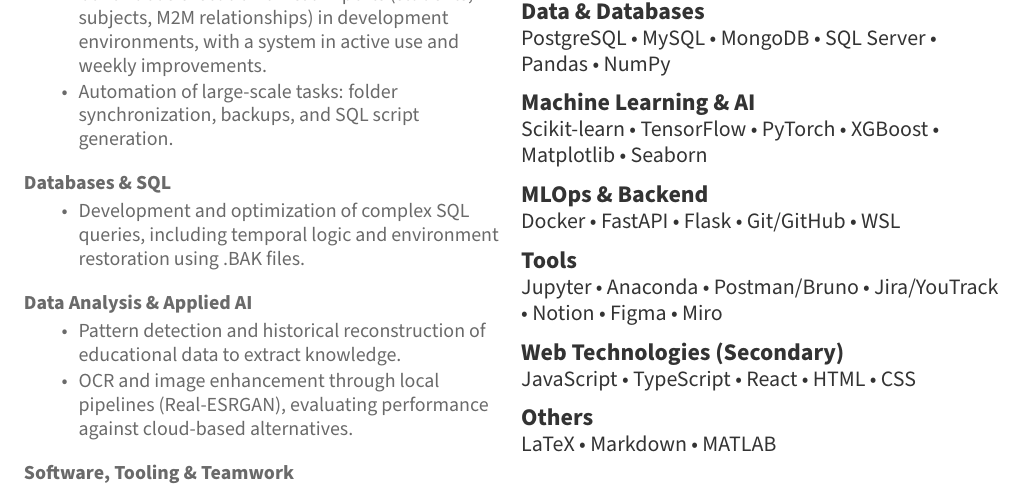
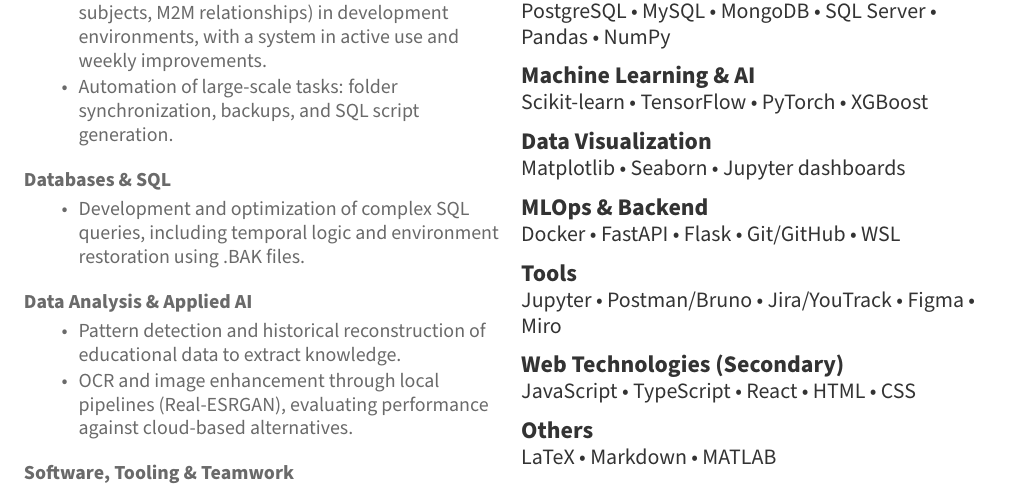
Before and after one commit to Sebastiano0248/Curriculum-Vitae, a LaTeX document (main.tex, which reads strings_english.tex): part of the page, cut so that both start at the same text. Compiled offline with pdfLaTeX.

Commit message:
Add Data Visualization skills section in English, Catalan, and Spanish

```diff
--- a/main.tex
+++ b/main.tex
@@ -195,7 +196,12 @@
 
 \runsubsection{\skillsML}
 
-\descript{Scikit-learn \textbullet{} TensorFlow \textbullet{} PyTorch \textbullet{} XGBoost \textbullet{} Matplotlib \textbullet{} Seaborn}
+\descript{Scikit-learn \textbullet{} TensorFlow \textbullet{} PyTorch \textbullet{} XGBoost}
+\sectionsep{}
+
+\runsubsection{\skillsDataViz}
+
+\descript{Matplotlib \textbullet{} Seaborn \textbullet{} Jupyter dashboards}
 \sectionsep{}
 
 \runsubsection{\skillsMLOps}
@@ -205,7 +211,7 @@
 
 \runsubsection{\skillsTools}
 
-\descript{Jupyter \textbullet{} Anaconda \textbullet{} Postman/Bruno \textbullet{} Jira/YouTrack \textbullet{} Notion \textbullet{} Figma \textbullet{} Miro}
+\descript{Jupyter \textbullet{} Postman/Bruno \textbullet{} Jira/YouTrack \textbullet{} Figma \textbullet{} Miro}
 \sectionsep{}
 
 \runsubsection{\skillsWeb}
--- a/strings_english.tex
+++ b/strings_english.tex
@@ -71,6 +71,7 @@
 \providecommand{\skillsProg}{Programming Languages}
 \providecommand{\skillsDataDB}{Data \& Databases}
 \providecommand{\skillsML}{Machine Learning \& AI}
+\providecommand{\skillsDataViz}{Data Visualization}
 \providecommand{\skillsMLOps}{MLOps \& Backend}
 \providecommand{\skillsTools}{Tools}
 \providecommand{\skillsWeb}{Web Technologies (Secondary)}
```
Also changed, not shown: strings_catalan.tex (+1 -0 lines), strings_spanish.tex (+1 -0 lines), main.tex (1 more changed lines).
